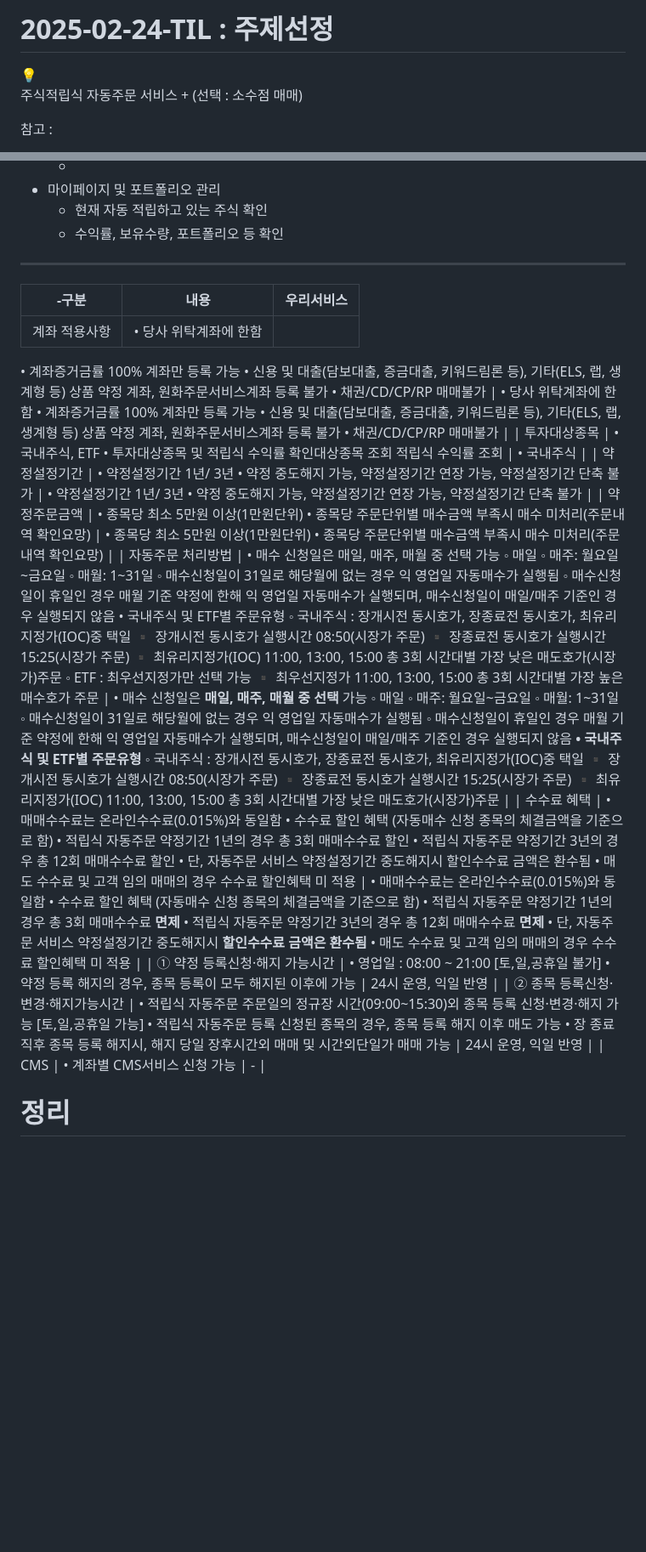
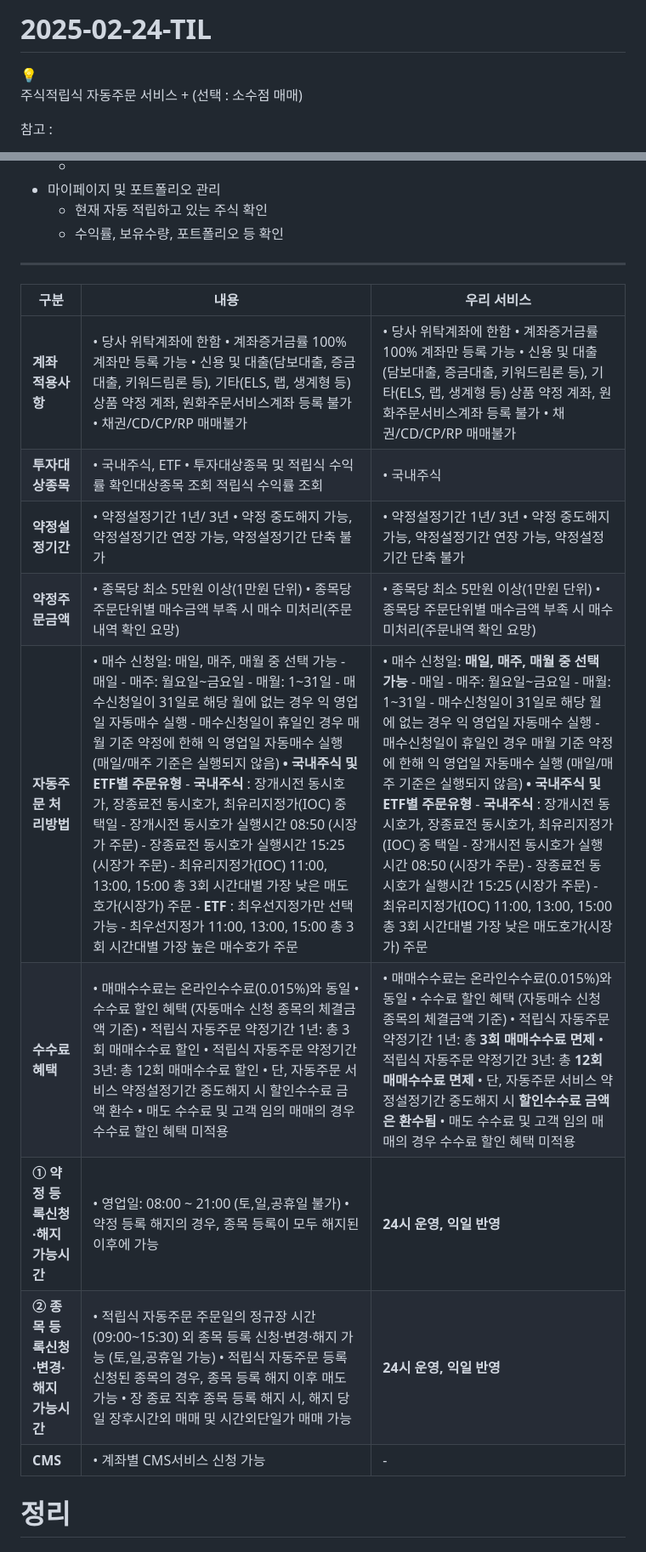
Before and after one commit to good0855/daou-FITs-3-ParkSunhong, a Markdown page: 2025-02-24-TIL.md, 2 parts joined by grey strips. Shown: that part at 85% size. Drawn GitHub-style; blank space fills up the shorter version.

```diff
--- a/2025-02-24-TIL.md
+++ b/2025-02-24-TIL.md
@@ -1,5 +1,4 @@
-# 2025-02-24-TIL : 주제선정
-
+# 2025-02-24-TIL
 <aside>
 💡
 
@@ -50,64 +49,18 @@
 
 ---
 
-| **-구분** | **내용** | 우리서비스 |
+| 구분 | 내용 | 우리 서비스 |
 | --- | --- | --- |
-| 계좌 적용사항 | • 당사 위탁계좌에 한함
-• 계좌증거금률 100% 계좌만 등록 가능
-• 신용 및 대출(담보대출, 증금대출, 키워드림론 등), 기타(ELS, 랩, 생계형 등) 상품 약정 계좌, 원화주문서비스계좌 등록 불가
-• 채권/CD/CP/RP 매매불가 | • 당사 위탁계좌에 한함
-• 계좌증거금률 100% 계좌만 등록 가능
-• 신용 및 대출(담보대출, 증금대출, 키워드림론 등), 기타(ELS, 랩, 생계형 등) 상품 약정 계좌, 원화주문서비스계좌 등록 불가
-• 채권/CD/CP/RP 매매불가 |
-| 투자대상종목 | • 국내주식, ETF
-• 투자대상종목 및 적립식 수익률 확인대상종목 조회 적립식 수익률 조회 | • 국내주식 |
-| 약정설정기간 | • 약정설정기간 1년/ 3년
-• 약정 중도해지 가능, 약정설정기간 연장 가능, 약정설정기간 단축 불가 | • 약정설정기간 1년/ 3년
-• 약정 중도해지 가능, 약정설정기간 연장 가능, 약정설정기간 단축 불가 |
-| 약정주문금액 | • 종목당 최소 5만원 이상(1만원단위)
-• 종목당 주문단위별 매수금액 부족시 매수 미처리(주문내역 확인요망) | • 종목당 최소 5만원 이상(1만원단위)
-• 종목당 주문단위별 매수금액 부족시 매수 미처리(주문내역 확인요망) |
-| 자동주문 처리방법 | • 매수 신청일은 매일, 매주, 매월 중 선택 가능
-    ◦ 매일
-    ◦ 매주: 월요일~금요일
-    ◦ 매월: 1~31일
-    ◦ 매수신청일이 31일로 해당월에 없는 경우 익 영업일 자동매수가 실행됨
-    ◦ 매수신청일이 휴일인 경우 매월 기준 약정에 한해 익 영업일 자동매수가 실행되며, 매수신청일이 매일/매주 기준인 경우 실행되지 않음
-• 국내주식 및 ETF별 주문유형
-    ◦ 국내주식 : 장개시전 동시호가, 장종료전 동시호가, 최유리지정가(IOC)중 택일
-        ▪ 장개시전 동시호가 실행시간 08:50(시장가 주문)
-        ▪ 장종료전 동시호가 실행시간 15:25(시장가 주문)
-        ▪ 최유리지정가(IOC) 11:00, 13:00, 15:00 총 3회 시간대별 가장 낮은 매도호가(시장가)주문
-    ◦ ETF : 최우선지정가만 선택 가능
-        ▪ 최우선지정가 11:00, 13:00, 15:00 총 3회 시간대별 가장 높은 매수호가 주문 | • 매수 신청일은 **매일, 매주, 매월 중 선택** 가능
-    ◦ 매일
-    ◦ 매주: 월요일~금요일
-    ◦ 매월: 1~31일
-    ◦ 매수신청일이 31일로 해당월에 없는 경우 익 영업일 자동매수가 실행됨
-    ◦ 매수신청일이 휴일인 경우 매월 기준 약정에 한해 익 영업일 자동매수가 실행되며, 매수신청일이 매일/매주 기준인 경우 실행되지 않음
-**• 국내주식 및 ETF별 주문유형**
-    ◦ 국내주식 : 장개시전 동시호가, 장종료전 동시호가, 최유리지정가(IOC)중 택일
-        ▪ 장개시전 동시호가 실행시간 08:50(시장가 주문)
-        ▪ 장종료전 동시호가 실행시간 15:25(시장가 주문)
-        ▪ 최유리지정가(IOC) 11:00, 13:00, 15:00 총 3회 시간대별 가장 낮은 매도호가(시장가)주문
- |
-| 수수료 혜택 | • 매매수수료는 온라인수수료(0.015%)와 동일함
-• 수수료 할인 혜택 (자동매수 신청 종목의 체결금액을 기준으로 함)
-• 적립식 자동주문 약정기간 1년의 경우 총 3회 매매수수료 할인
-• 적립식 자동주문 약정기간 3년의 경우 총 12회 매매수수료 할인
-• 단, 자동주문 서비스 약정설정기간 중도해지시 할인수수료 금액은 환수됨
-• 매도 수수료 및 고객 임의 매매의 경우 수수료 할인혜택 미 적용 | • 매매수수료는 온라인수수료(0.015%)와 동일함
-• 수수료 할인 혜택 (자동매수 신청 종목의 체결금액을 기준으로 함)
-• 적립식 자동주문 약정기간 1년의 경우 총 3회 매매수수료 **면제**
-• 적립식 자동주문 약정기간 3년의 경우 총 12회 매매수수료 **면제**
-• 단, 자동주문 서비스 약정설정기간 중도해지시 **할인수수료 금액은 환수됨**
-• 매도 수수료 및 고객 임의 매매의 경우 수수료 할인혜택 미 적용 |
-| ① 약정 등록신청·해지 가능시간 | • 영업일 : 08:00 ~ 21:00 [토,일,공휴일 불가]
-• 약정 등록 해지의 경우, 종목 등록이 모두 해지된 이후에 가능 | 24시 운영, 익일 반영 |
-| ② 종목 등록신청·변경·해지가능시간 | • 적립식 자동주문 주문일의 정규장 시간(09:00~15:30)외 종목 등록 신청·변경·해지 가능 [토,일,공휴일 가능]
-• 적립식 자동주문 등록 신청된 종목의 경우, 종목 등록 해지 이후 매도 가능
-• 장 종료 직후 종목 등록 해지시, 해지 당일 장후시간외 매매 및 시간외단일가 매매 가능 | 24시 운영, 익일 반영 |
-| CMS | • 계좌별 CMS서비스 신청 가능 | - |
+| **계좌 적용사항** | • 당사 위탁계좌에 한함  • 계좌증거금률 100% 계좌만 등록 가능  • 신용 및 대출(담보대출, 증금대출, 키워드림론 등), 기타(ELS, 랩, 생계형 등) 상품 약정 계좌, 원화주문서비스계좌 등록 불가  • 채권/CD/CP/RP 매매불가 | • 당사 위탁계좌에 한함  • 계좌증거금률 100% 계좌만 등록 가능  • 신용 및 대출(담보대출, 증금대출, 키워드림론 등), 기타(ELS, 랩, 생계형 등) 상품 약정 계좌, 원화주문서비스계좌 등록 불가  • 채권/CD/CP/RP 매매불가 |
+| **투자대상종목** | • 국내주식, ETF  • 투자대상종목 및 적립식 수익률 확인대상종목 조회 적립식 수익률 조회 | • 국내주식 |
+| **약정설정기간** | • 약정설정기간 1년/ 3년  • 약정 중도해지 가능, 약정설정기간 연장 가능, 약정설정기간 단축 불가 | • 약정설정기간 1년/ 3년  • 약정 중도해지 가능, 약정설정기간 연장 가능, 약정설정기간 단축 불가 |
+| **약정주문금액** | • 종목당 최소 5만원 이상(1만원 단위)  • 종목당 주문단위별 매수금액 부족 시 매수 미처리(주문내역 확인 요망) | • 종목당 최소 5만원 이상(1만원 단위)  • 종목당 주문단위별 매수금액 부족 시 매수 미처리(주문내역 확인 요망) |
+| **자동주문 처리방법** | • 매수 신청일: 매일, 매주, 매월 중 선택 가능  - 매일  - 매주: 월요일~금요일  - 매월: 1~31일  - 매수신청일이 31일로 해당 월에 없는 경우 익 영업일 자동매수 실행  - 매수신청일이 휴일인 경우 매월 기준 약정에 한해 익 영업일 자동매수 실행 (매일/매주 기준은 실행되지 않음)  **• 국내주식 및 ETF별 주문유형**  - **국내주식** : 장개시전 동시호가, 장종료전 동시호가, 최유리지정가(IOC) 중 택일    - 장개시전 동시호가 실행시간 08:50 (시장가 주문)    - 장종료전 동시호가 실행시간 15:25 (시장가 주문)    - 최유리지정가(IOC) 11:00, 13:00, 15:00 총 3회 시간대별 가장 낮은 매도호가(시장가) 주문  - **ETF** : 최우선지정가만 선택 가능    - 최우선지정가 11:00, 13:00, 15:00 총 3회 시간대별 가장 높은 매수호가 주문 | • 매수 신청일: **매일, 매주, 매월 중 선택 가능**  - 매일  - 매주: 월요일~금요일  - 매월: 1~31일  - 매수신청일이 31일로 해당 월에 없는 경우 익 영업일 자동매수 실행  - 매수신청일이 휴일인 경우 매월 기준 약정에 한해 익 영업일 자동매수 실행 (매일/매주 기준은 실행되지 않음)  **• 국내주식 및 ETF별 주문유형**  - **국내주식** : 장개시전 동시호가, 장종료전 동시호가, 최유리지정가(IOC) 중 택일    - 장개시전 동시호가 실행시간 08:50 (시장가 주문)    - 장종료전 동시호가 실행시간 15:25 (시장가 주문)    - 최유리지정가(IOC) 11:00, 13:00, 15:00 총 3회 시간대별 가장 낮은 매도호가(시장가) 주문 |
+| **수수료 혜택** | • 매매수수료는 온라인수수료(0.015%)와 동일  • 수수료 할인 혜택 (자동매수 신청 종목의 체결금액 기준)  • 적립식 자동주문 약정기간 1년: 총 3회 매매수수료 할인  • 적립식 자동주문 약정기간 3년: 총 12회 매매수수료 할인  • 단, 자동주문 서비스 약정설정기간 중도해지 시 할인수수료 금액 환수  • 매도 수수료 및 고객 임의 매매의 경우 수수료 할인 혜택 미적용 | • 매매수수료는 온라인수수료(0.015%)와 동일  • 수수료 할인 혜택 (자동매수 신청 종목의 체결금액 기준)  • 적립식 자동주문 약정기간 1년: 총 **3회 매매수수료 면제**  • 적립식 자동주문 약정기간 3년: 총 **12회 매매수수료 면제**  • 단, 자동주문 서비스 약정설정기간 중도해지 시 **할인수수료 금액은 환수됨**  • 매도 수수료 및 고객 임의 매매의 경우 수수료 할인 혜택 미적용 |
+| **① 약정 등록신청·해지 가능시간** | • 영업일: 08:00 ~ 21:00 (토,일,공휴일 불가)  • 약정 등록 해지의 경우, 종목 등록이 모두 해지된 이후에 가능 | **24시 운영, 익일 반영** |
+| **② 종목 등록신청·변경·해지 가능시간** | • 적립식 자동주문 주문일의 정규장 시간(09:00~15:30) 외 종목 등록 신청·변경·해지 가능 (토,일,공휴일 가능)  • 적립식 자동주문 등록 신청된 종목의 경우, 종목 등록 해지 이후 매도 가능  • 장 종료 직후 종목 등록 해지 시, 해지 당일 장후시간외 매매 및 시간외단일가 매매 가능 | **24시 운영, 익일 반영** |
+| **CMS** | • 계좌별 CMS서비스 신청 가능 | - |
+
 
 # 정리
 
```
Also changed, not shown: other parts of 2025-02-24-TIL.md (+11 -0 lines).
